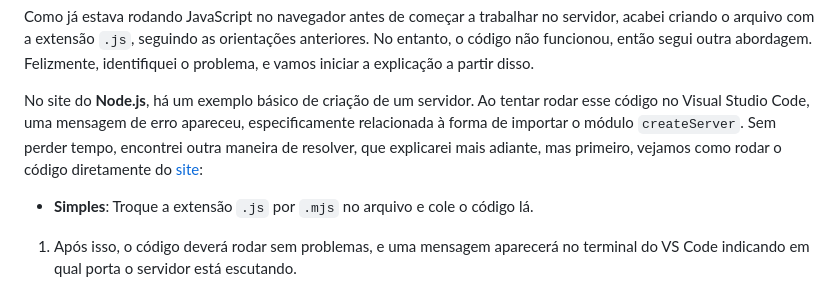
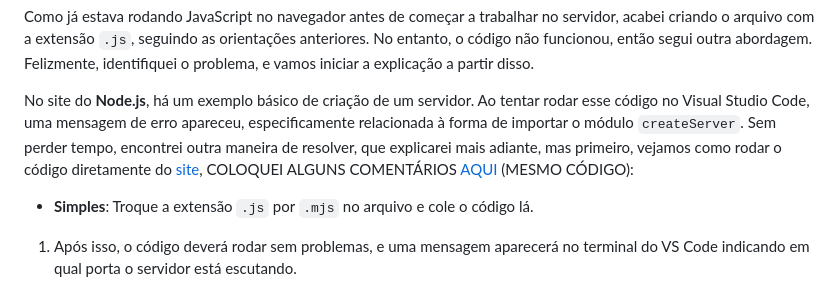
Before and after one commit to well1ngt0nso/serverjs, a Markdown page: teste_1_server/README.md, the part around the change. Rendered like a GitHub page.

```diff
--- a/teste_1_server/README.md
+++ b/teste_1_server/README.md
@@ -28,7 +28,9 @@ Agora você pode começar a escrever seu código JavaScript e testá-lo com o No
 
 Como já estava rodando JavaScript no navegador antes de começar a trabalhar no servidor, acabei criando o arquivo com a extensão `.js`, seguindo as orientações anteriores. No entanto, o código não funcionou, então segui outra abordagem. Felizmente, identifiquei o problema, e vamos iniciar a explicação a partir disso.
 
-No site do **Node.js**, há um exemplo básico de criação de um servidor. Ao tentar rodar esse código no Visual Studio Code, uma mensagem de erro apareceu, especificamente relacionada à forma de importar o módulo `createServer`. Sem perder tempo, encontrei outra maneira de resolver, que explicarei mais adiante, mas primeiro, vejamos como rodar o código diretamente do [site](https://nodejs.org/pt):
+No site do **Node.js**, há um exemplo básico de criação de um servidor. Ao tentar rodar esse código no Visual Studio Code, uma mensagem de erro apareceu, especificamente relacionada à forma de importar o módulo `createServer`. Sem perder tempo, encontrei outra maneira de resolver, que explicarei mais adiante, mas primeiro, vejamos como rodar o código diretamente do [site](https://nodejs.org/pt), COLOQUEI ALGUNS COMENTÁRIOS [AQUI](teste_1_server/index.js) (MESMO CÓDIGO):
+
+
 
 - **Simples**: Troque a extensão `.js` por `.mjs` no arquivo e cole o código lá.
 
```
